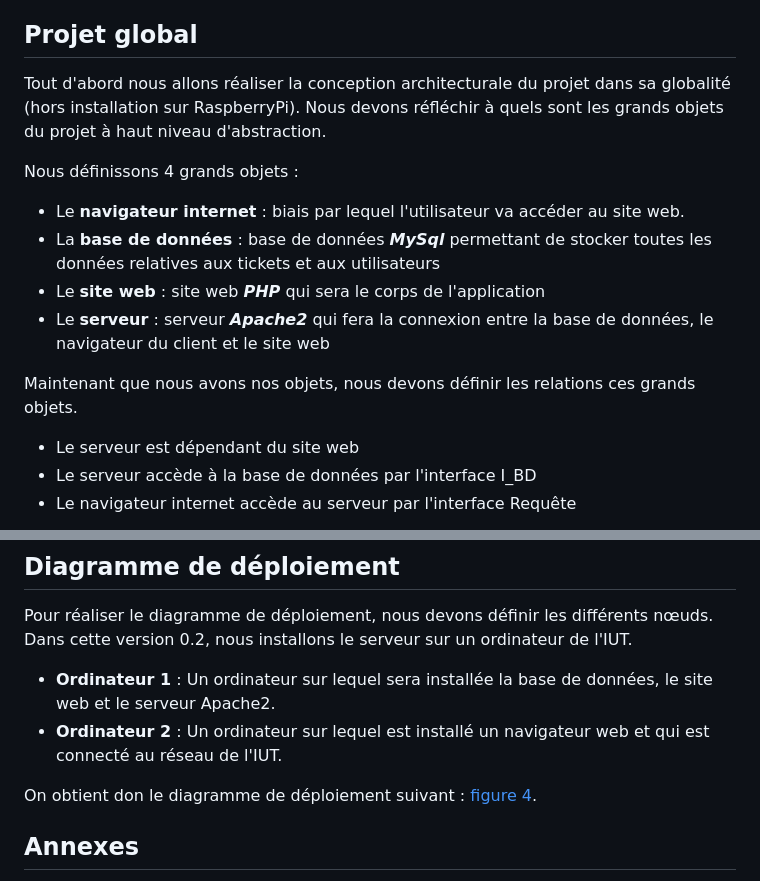
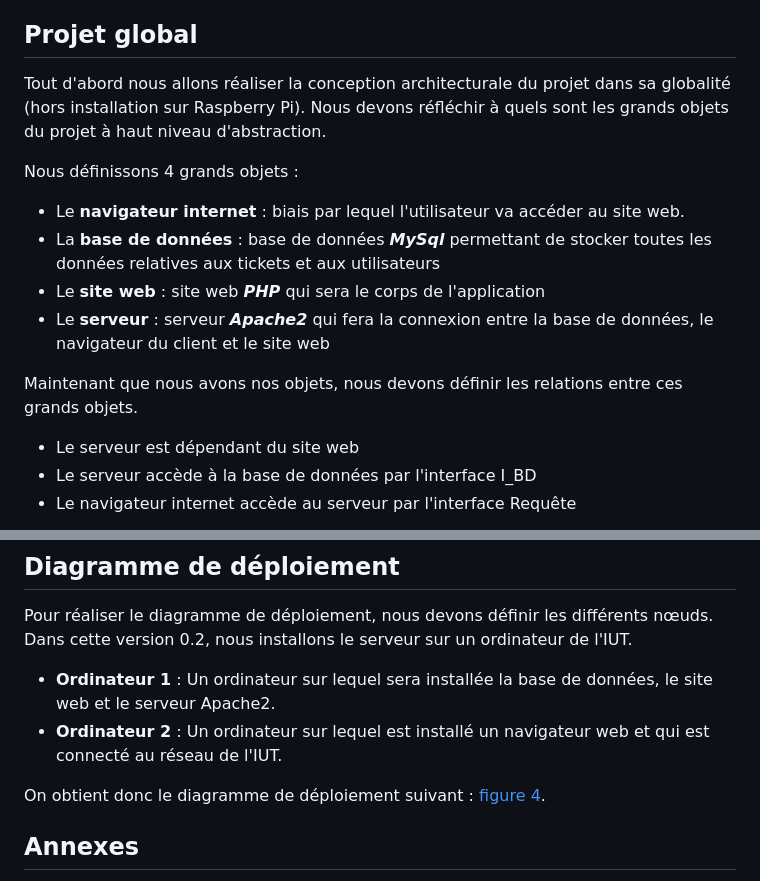
Before and after one commit to Boucanier/Sae_3.01_Ticketing_Web_App, a Markdown page: doc/Conception/conception_architecturale.md, 2 parts joined by grey strips. Rendered like a GitHub page.

```diff
--- a/doc/Conception/conception_architecturale.md
+++ b/doc/Conception/conception_architecturale.md
@@ -12,7 +12,7 @@ Nous choisissons de représenter la conception architecturale du projet par une
 
 ## Projet global
 
-Tout d'abord nous allons réaliser la conception architecturale du projet dans sa globalité (hors installation sur RaspberryPi). Nous devons réfléchir à quels sont les grands objets du projet à haut niveau d'abstraction.
+Tout d'abord nous allons réaliser la conception architecturale du projet dans sa globalité (hors installation sur Raspberry Pi). Nous devons réfléchir à quels sont les grands objets du projet à haut niveau d'abstraction.
 
 Nous définissons 4 grands objets :
 
@@ -21,7 +21,7 @@ Nous définissons 4 grands objets :
 - Le **site web** : site web ***PHP*** qui sera le corps de l'application
 - Le **serveur** : serveur ***Apache2*** qui fera la connexion entre la base de données, le navigateur du client et le site web
 
-Maintenant que nous avons nos objets, nous devons définir les relations ces grands objets.
+Maintenant que nous avons nos objets, nous devons définir les relations entre ces grands objets.
 
 - Le serveur est dépendant du site web
 - Le serveur accède à la base de données par l'interface I_BD
@@ -63,7 +63,7 @@ Pour réaliser le diagramme de déploiement, nous devons définir les différent
 - **Ordinateur 1** : Un ordinateur sur lequel sera installée la base de données, le site web et le serveur Apache2.
 - **Ordinateur 2** : Un ordinateur sur lequel est installé un navigateur web et qui est connecté au réseau de l'IUT.
 
-On obtient don le diagramme de déploiement suivant : <a href='#figure4'>figure 4</a>.
+On obtient donc le diagramme de déploiement suivant : [figure 4](#figure4).
 
 ## Annexes
 
```
Also changed, not shown: other parts of doc/Conception/conception_architecturale.md (+11 -11 lines).
